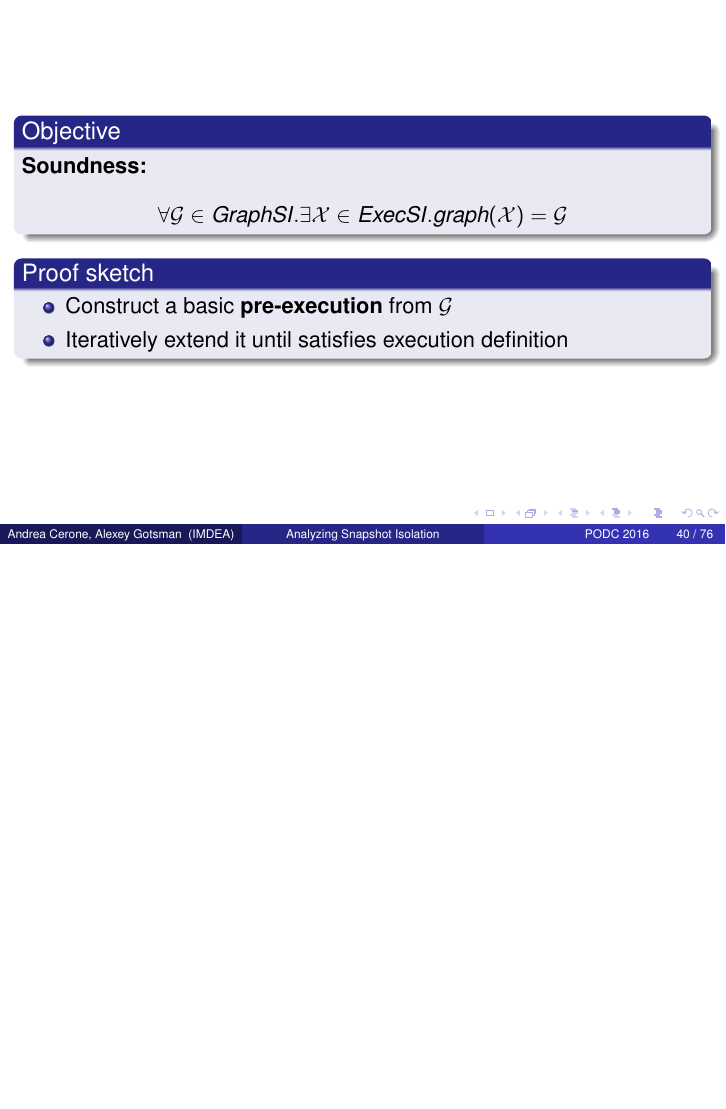
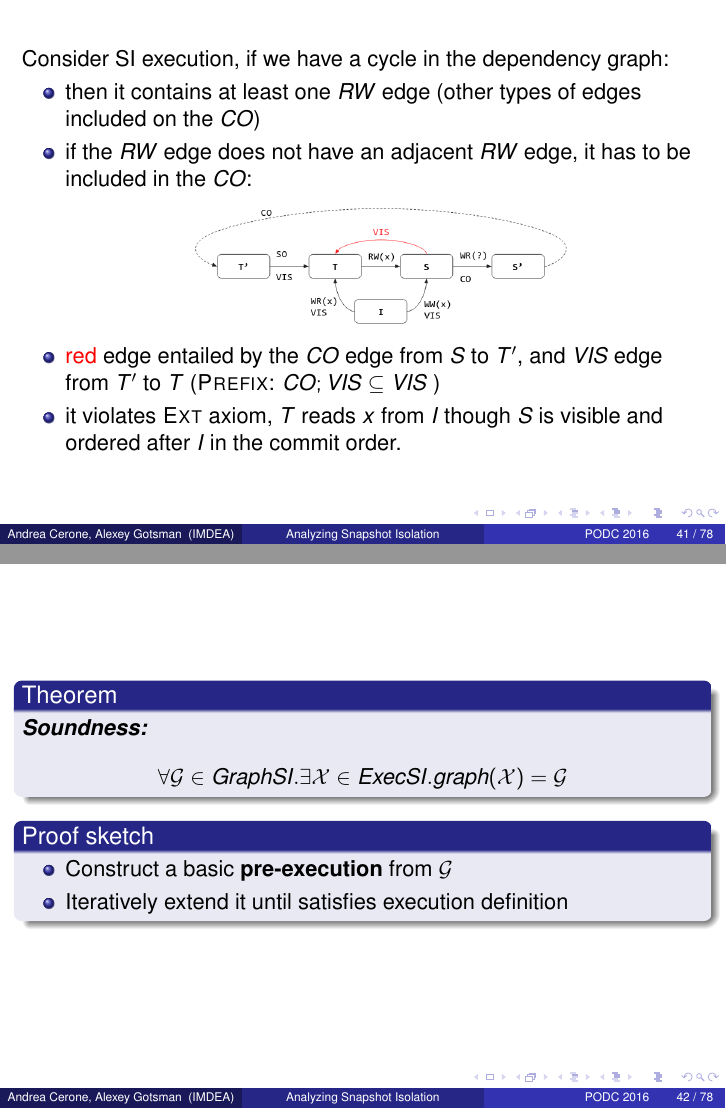
Before and after one commit to dimakuz/analyzing-snapshot-isolation-pres, LaTeX slides (snapshot-isolation.tex): page 40 of 76 before the commit and pages 41 and 42 of 78 after it, the two joined at a grey line, the shorter picture padded with empty space. The pictures show the PDF file snapshot-isolation.pdf that the author committed with the source.

Commit message:
Post-pres fixes

```diff
--- a/snapshot-isolation.tex
+++ b/snapshot-isolation.tex
@@ -518,13 +531,31 @@
 			\item \textbf{Completeness:} $$ \forall \mathcal{X} \in ExecSI. graph(\mathcal{X}) \in GraphSI$$
 		\end{enumerate}
 	\end{theorem}
-	\textit{Completeness} closely follows from existing results\footnote{Making Snapshot Isolation Serializable, 2005, A. Fekete et al}. We will focus on \textit{soundness}.
+\end{frame}
+\begin{frame}
+	\begin{theorem}
+		\textbf{Completeness:} $$ \forall \mathcal{X} \in ExecSI. graph(\mathcal{X}) \in GraphSI$$
+	\end{theorem}
+	Closely follows from existing results\footnote{Making Snapshot Isolation Serializable, 2005, A. Fekete et al}.
 \end{frame}
 
 \begin{frame}
-	\begin{block}{Objective}
+Consider SI execution, if we have a cycle in the dependency graph:
+\begin{itemize}
+	\item then it contains at least one $RW$ edge (other types of edges included on the $CO$)
+	\item if the $RW$ edge does not have an adjacent $RW$ edge, it has to be included in the $CO$:
+		\begin{figure}
+			\includegraphics[scale=0.3]{cycle}
+		\end{figure}
+	\item \alert{red} edge entailed by the $CO$ edge from $S$ to $T'$, and $VIS$ edge from $T'$ to $T$ (\textsc{Prefix}: $CO;VIS \subseteq VIS$ )
+	\item it violates \textsc{Ext} axiom, $T$ reads $x$ from $I$ though $S$ is visible and ordered after $I$ in the commit order.
+\end{itemize}
+\end{frame}
+
+\begin{frame}
+	\begin{theorem}
 		\textbf{Soundness:} $$ \forall \mathcal{G} \in GraphSI. \exists \mathcal{X} \in ExecSI. graph(\mathcal{X}) = \mathcal{G} $$
-	\end{block}
+	\end{theorem}
 	\begin{block}{Proof sketch}
 		\begin{itemize}
 			\item Construct a basic \textbf{pre-execution} from $\mathcal{G}$
```
Also changed, not shown: graphics/cycle.png (added), snapshot-isolation.pdf, snapshot-isolation.tex (51 more changed lines).
